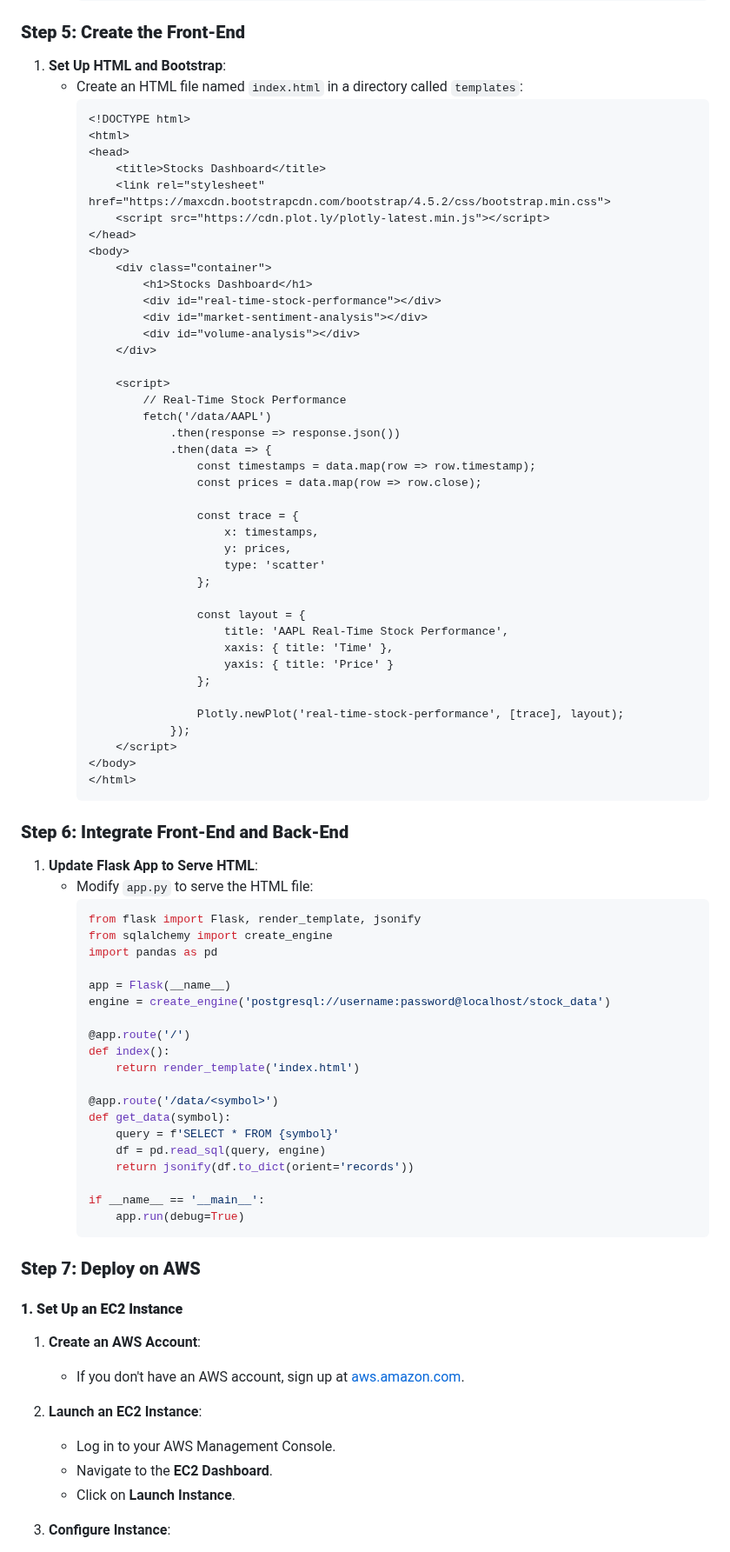
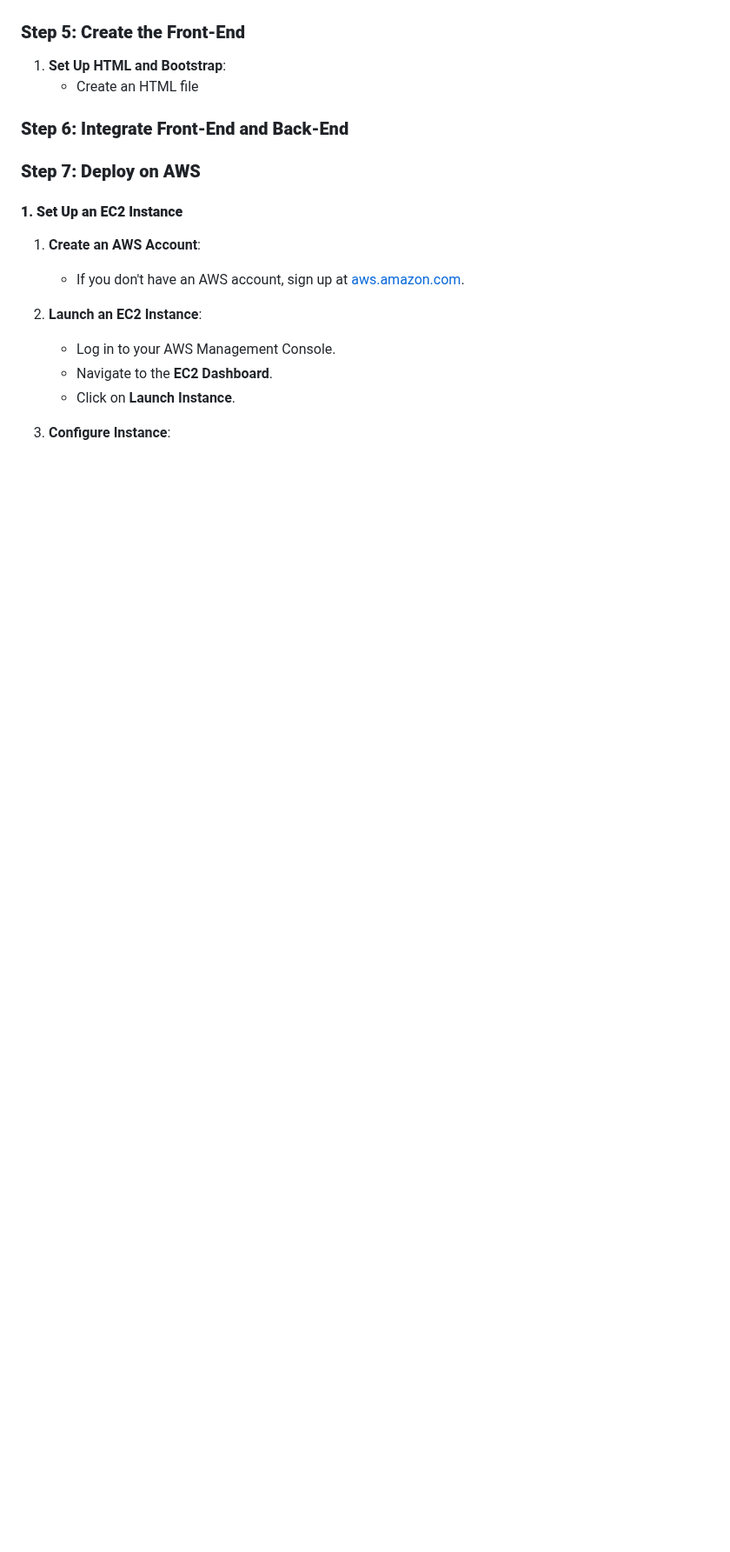
Before and after one commit to Saurabh-Lakhanpal/stocks-dashboard, a Markdown page: workflow.md, the part around one of its changes. Shown at 87% size. GitHub-like rendering; blank space fills up the shorter version.

````diff
--- a/workflow.md
+++ b/workflow.md
@@ -96,73 +27,7 @@
 ### **Step 5: Create the Front-End**
 1. **Set Up HTML and Bootstrap**:
-   - Create an HTML file named `index.html` in a directory called `templates`:
-     ```html
-     <!DOCTYPE html>
-     <html>
-     <head>
-         <title>Stocks Dashboard</title>
-         <link rel="stylesheet" href="https://maxcdn.bootstrapcdn.com/bootstrap/4.5.2/css/bootstrap.min.css">
-         <script src="https://cdn.plot.ly/plotly-latest.min.js"></script>
-     </head>
-     <body>
-         <div class="container">
-             <h1>Stocks Dashboard</h1>
-             <div id="real-time-stock-performance"></div>
-             <div id="market-sentiment-analysis"></div>
-             <div id="volume-analysis"></div>
-         </div>
-
-         <script>
-             // Real-Time Stock Performance
-             fetch('/data/AAPL')
-                 .then(response => response.json())
-                 .then(data => {
-                     const timestamps = data.map(row => row.timestamp);
-                     const prices = data.map(row => row.close);
-
-                     const trace = {
-                         x: timestamps,
-                         y: prices,
-                         type: 'scatter'
-                     };
-
-                     const layout = {
-                         title: 'AAPL Real-Time Stock Performance',
-                         xaxis: { title: 'Time' },
-                         yaxis: { title: 'Price' }
-                     };
-
-                     Plotly.newPlot('real-time-stock-performance', [trace], layout);
-                 });
-         </script>
-     </body>
-     </html>
-     ```
-
+   - Create an HTML file
 ### **Step 6: Integrate Front-End and Back-End**
-1. **Update Flask App to Serve HTML**:
-   - Modify `app.py` to serve the HTML file:
-     ```python
-     from flask import Flask, render_template, jsonify
-     from sqlalchemy import create_engine
-     import pandas as pd
-
-     app = Flask(__name__)
-     engine = create_engine('postgresql://username:password@localhost/stock_data')
-
-     @app.route('/')
-     def index():
-         return render_template('index.html')
-
-     @app.route('/data/<symbol>')
-     def get_data(symbol):
-         query = f'SELECT * FROM {symbol}'
-         df = pd.read_sql(query, engine)
-         return jsonify(df.to_dict(orient='records'))
-
-     if __name__ == '__main__':
-         app.run(debug=True)
-     ```
 ### **Step 7: Deploy on AWS**
 
 #### **1. Set Up an EC2 Instance**
````
Also changed, not shown: other parts of workflow.md (+6 -75 lines).
